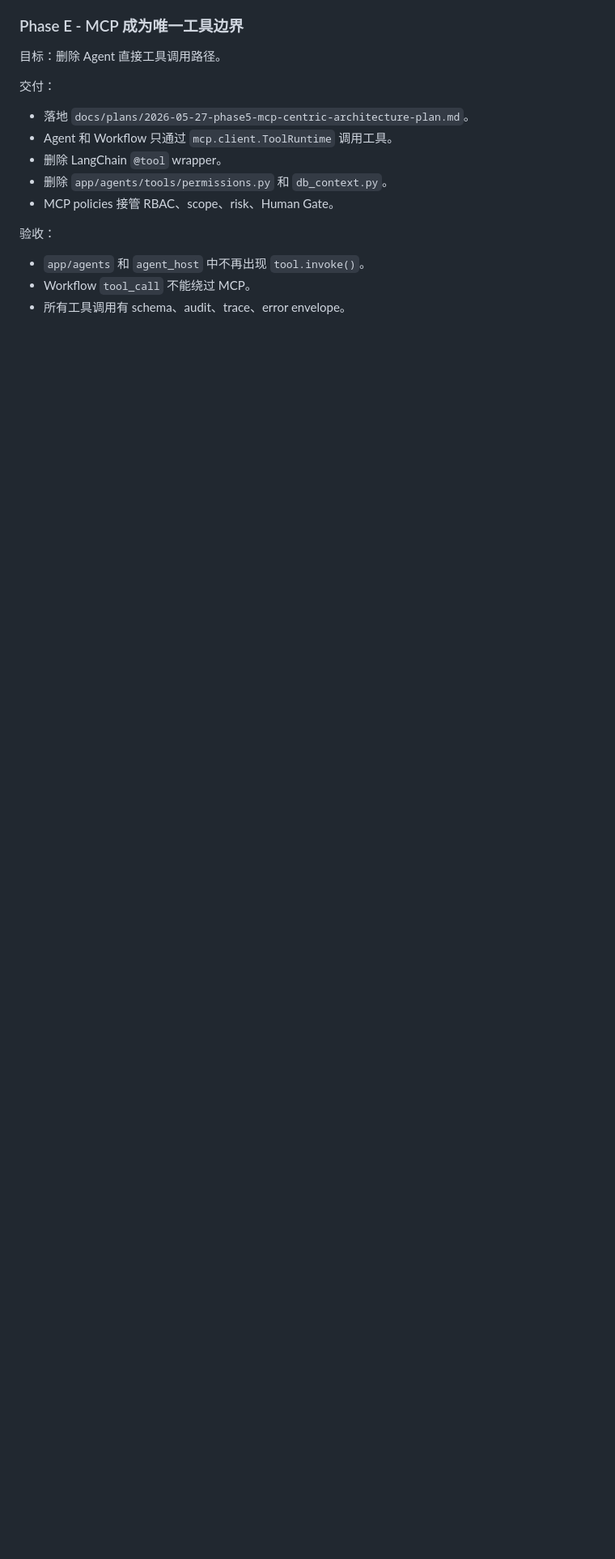
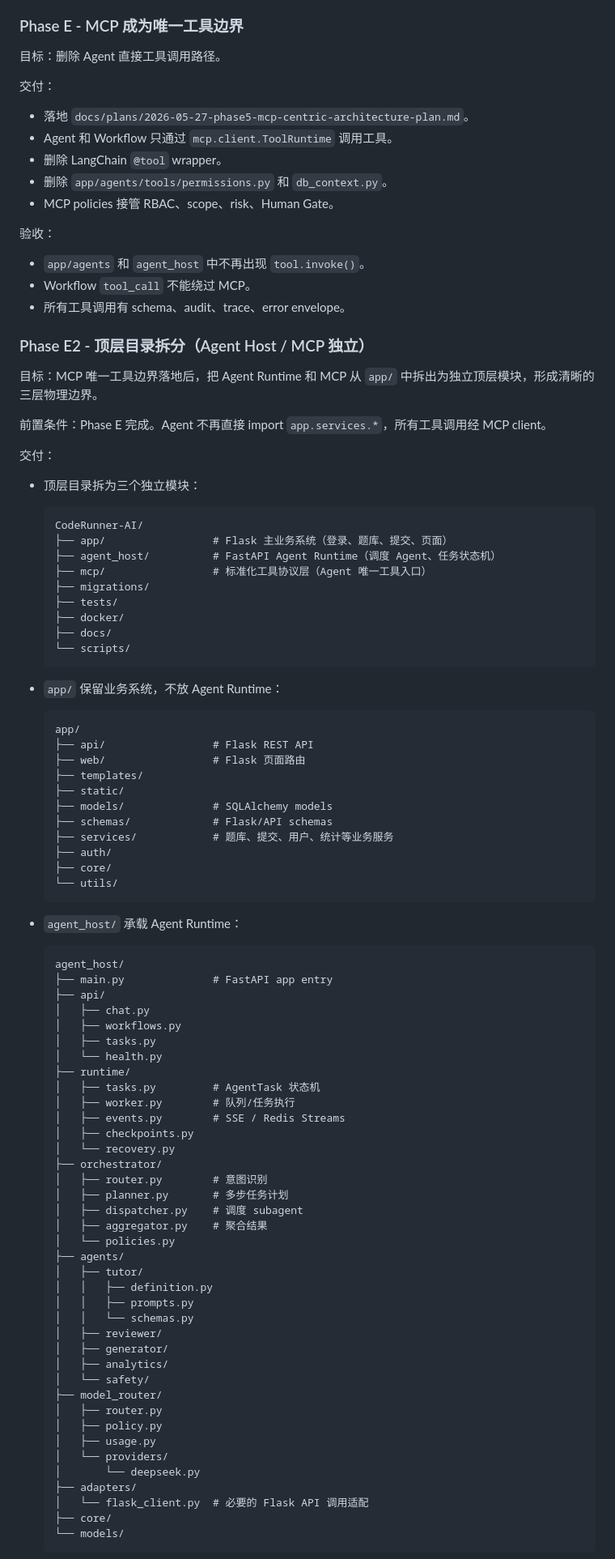
Before and after one commit to Kacaw2/CodeRunner-AI, a Markdown page: docs/AGENT_ARCHITECTURE_MATURITY_PLAN.md, the part around one of its changes. Shown at 81% size. Drawn GitHub-style; blank space fills up the shorter version.

````diff
--- a/docs/AGENT_ARCHITECTURE_MATURITY_PLAN.md
+++ b/docs/AGENT_ARCHITECTURE_MATURITY_PLAN.md
@@ -429,3 +429,84 @@ coderunner.trace.get_agent_trace
 - Workflow `tool_call` 不能绕过 MCP。
 - 所有工具调用有 schema、audit、trace、error envelope。
 
+### Phase E2 - 顶层目录拆分（Agent Host / MCP 独立）
+
+目标：MCP 唯一工具边界落地后，把 Agent Runtime 和 MCP 从 `app/` 中拆出为独立顶层模块，形成清晰的三层物理边界。
+
+前置条件：Phase E 完成。Agent 不再直接 import `app.services.*`，所有工具调用经 MCP client。
+
+交付：
+
+- 顶层目录拆为三个独立模块：
+
+  ```text
+  CodeRunner-AI/
+  ├── app/                 # Flask 主业务系统（登录、题库、提交、页面）
+  ├── agent_host/          # FastAPI Agent Runtime（调度 Agent、任务状态机）
+  ├── mcp/                 # 标准化工具协议层（Agent 唯一工具入口）
+  ├── migrations/
+  ├── tests/
+  ├── docker/
+  ├── docs/
+  └── scripts/
+  ```
+
+- `app/` 保留业务系统，不放 Agent Runtime：
+
+  ```text
+  app/
+  ├── api/                 # Flask REST API
+  ├── web/                 # Flask 页面路由
+  ├── templates/
+  ├── static/
+  ├── models/              # SQLAlchemy models
+  ├── schemas/             # Flask/API schemas
+  ├── services/            # 题库、提交、用户、统计等业务服务
+  ├── auth/
+  ├── core/
+  └── utils/
+  ```
+
+- `agent_host/` 承载 Agent Runtime：
+
+  ```text
+  agent_host/
+  ├── main.py              # FastAPI app entry
+  ├── api/
+  │   ├── chat.py
+  │   ├── workflows.py
+  │   ├── tasks.py
+  │   └── health.py
+  ├── runtime/
+  │   ├── tasks.py         # AgentTask 状态机
+  │   ├── worker.py        # 队列/任务执行
+  │   ├── events.py        # SSE / Redis Streams
+  │   ├── checkpoints.py
+  │   └── recovery.py
+  ├── orchestrator/
+  │   ├── router.py        # 意图识别
+  │   ├── planner.py       # 多步任务计划
+  │   ├── dispatcher.py    # 调度 subagent
+  │   ├── aggregator.py    # 聚合结果
+  │   └── policies.py
+  ├── agents/
+  │   ├── tutor/
+  │   │   ├── definition.py
+  │   │   ├── prompts.py
+  │   │   └── schemas.py
+  │   ├── reviewer/
+  │   ├── generator/
+  │   ├── analytics/
+  │   └── safety/
+  ├── model_router/
+  │   ├── router.py
+  │   ├── policy.py
+  │   ├── usage.py
+  │   └── providers/
+  │       └── deepseek.py
+  ├── adapters/
+  │   └── flask_client.py  # 必要的 Flask API 调用适配
+  ├── core/
+  └── models/
+  ```
+
````
Also changed, not shown: other parts of docs/AGENT_ARCHITECTURE_MATURITY_PLAN.md (+56 -4 lines), docs/AI_AGENTS.md (+1 -0 lines).
